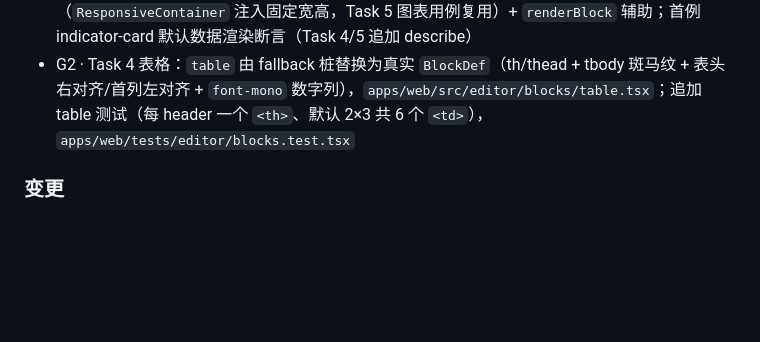
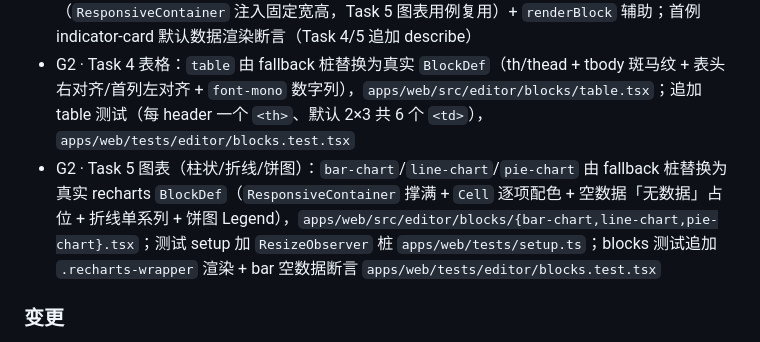
Before and after one commit to peter-wyh/PPTGenerator, a Markdown page: docs/CHANGELOG.md, the part around one of its changes. Drawn GitHub-style; blank space fills up the shorter version.

```diff
--- a/docs/CHANGELOG.md
+++ b/docs/CHANGELOG.md
@@ -36,6 +36,7 @@
 - G2 · Task 3 指标卡：`indicator-card` 由 fallback 桩替换为真实 `BlockDef`（左色条 + 标题 + 数值 + 涨跌趋势，4 色 theme），`apps/web/src/editor/blocks/indicator-card.tsx`
 - 共享块测试 `apps/web/tests/editor/blocks.test.tsx`：顶部 `recharts` `vi.mock`（`ResponsiveContainer` 注入固定宽高，Task 5 图表用例复用）+ `renderBlock` 辅助；首例 indicator-card 默认数据渲染断言（Task 4/5 追加 describe）
 - G2 · Task 4 表格：`table` 由 fallback 桩替换为真实 `BlockDef`（th/thead + tbody 斑马纹 + 表头右对齐/首列左对齐 + `font-mono` 数字列），`apps/web/src/editor/blocks/table.tsx`；追加 table 测试（每 header 一个 `<th>`、默认 2×3 共 6 个 `<td>`），`apps/web/tests/editor/blocks.test.tsx`
+- G2 · Task 5 图表（柱状/折线/饼图）：`bar-chart`/`line-chart`/`pie-chart` 由 fallback 桩替换为真实 recharts `BlockDef`（`ResponsiveContainer` 撑满 + `Cell` 逐项配色 + 空数据「无数据」占位 + 折线单系列 + 饼图 Legend），`apps/web/src/editor/blocks/{bar-chart,line-chart,pie-chart}.tsx`；测试 setup 加 `ResizeObserver` 桩 `apps/web/tests/setup.ts`；blocks 测试追加 `.recharts-wrapper` 渲染 + bar 空数据断言 `apps/web/tests/editor/blocks.test.tsx`
 
 ### 变更
 
```
Also changed, not shown: other parts of docs/CHANGELOG.md (+1 -1 lines), docs/PROJECT.md (+19 -9 lines).
